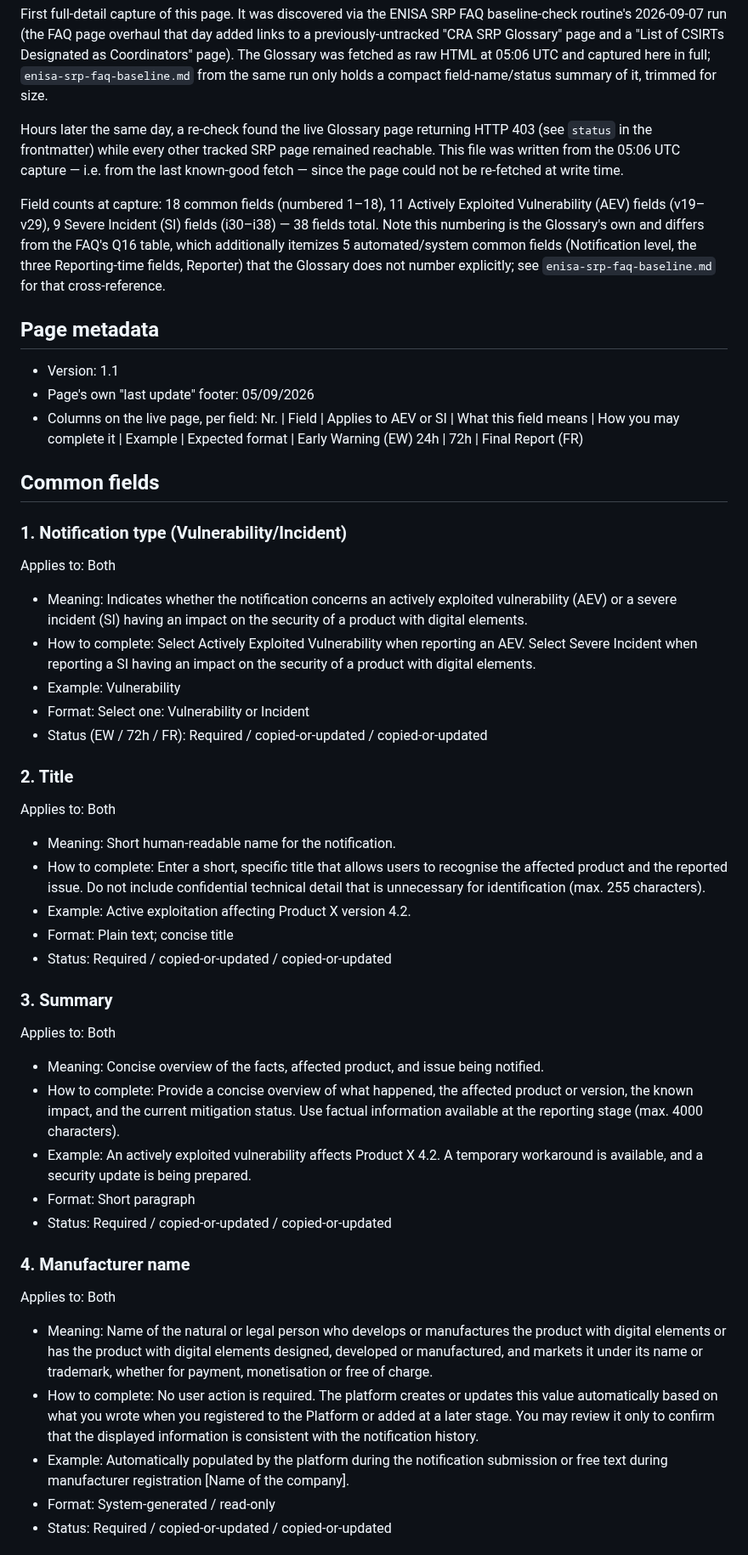
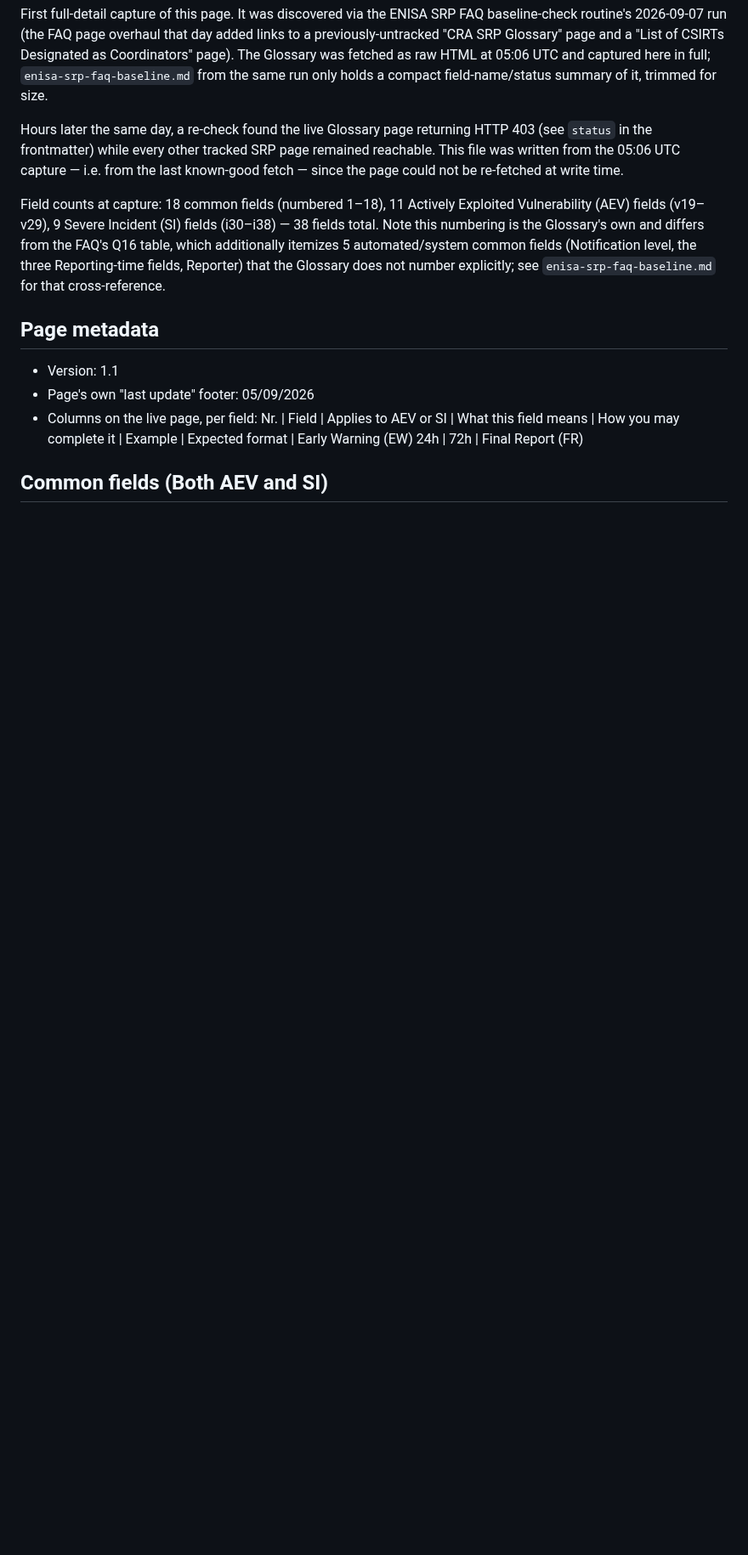
Before and after one commit to git-z0man/single-reporting-platform, a Markdown page: enisa-srp-glossary-baseline.md, the part around one of its changes. Shown at 85% size. Drawn GitHub-style; blank space fills up the shorter version.

```diff
--- a/enisa-srp-glossary-baseline.md
+++ b/enisa-srp-glossary-baseline.md
@@ -51,37 +68,5 @@ cross-reference.
 - Page's own "last update" footer: 05/09/2026
 - Columns on the live page, per field: Nr. | Field | Applies to AEV or SI | What this field means | How you may complete it | Example | Expected format | Early Warning (EW) 24h | 72h | Final Report (FR)
 
-## Common fields
+## Common fields (Both AEV and SI)
 
-### 1. Notification type (Vulnerability/Incident)
-Applies to: Both
-- Meaning: Indicates whether the notification concerns an actively exploited vulnerability (AEV) or a severe incident (SI) having an impact on the security of a product with digital elements.
-- How to complete: Select Actively Exploited Vulnerability when reporting an AEV. Select Severe Incident when reporting a SI having an impact on the security of a product with digital elements.
-- Example: Vulnerability
-- Format: Select one: Vulnerability or Incident
-- Status (EW / 72h / FR): Required / copied-or-updated / copied-or-updated
-
-### 2. Title
-Applies to: Both
-- Meaning: Short human-readable name for the notification.
-- How to complete: Enter a short, specific title that allows users to recognise the affected product and the reported issue. Do not include confidential technical detail that is unnecessary for identification (max. 255 characters).
-- Example: Active exploitation affecting Product X version 4.2.
-- Format: Plain text; concise title
-- Status: Required / copied-or-updated / copied-or-updated
-
-### 3. Summary
-Applies to: Both
-- Meaning: Concise overview of the facts, affected product, and issue being notified.
-- How to complete: Provide a concise overview of what happened, the affected product or version, the known impact, and the current mitigation status. Use factual information available at the reporting stage (max. 4000 characters).
-- Example: An actively exploited vulnerability affects Product X 4.2. A temporary workaround is available, and a security update is being prepared.
-- Format: Short paragraph
-- Status: Required / copied-or-updated / copied-or-updated
-
-### 4. Manufacturer name
-Applies to: Both
-- Meaning: Name of the natural or legal person who develops or manufactures the product with digital elements or has the product with digital elements designed, developed or manufactured, and markets it under its name or trademark, whether for payment, monetisation or free of charge.
-- How to complete: No user action is required. The platform creates or updates this value automatically based on what you wrote when you registered to the Platform or added at a later stage. You may review it only to confirm that the displayed information is consistent with the notification history.
-- Example: Automatically populated by the platform during the notification submission or free text during manufacturer registration [Name of the company].
-- Format: System-generated / read-only
-- Status: Required / copied-or-updated / copied-or-updated
-
```
Also changed, not shown: other parts of enisa-srp-glossary-baseline.md (+76 -280 lines).
